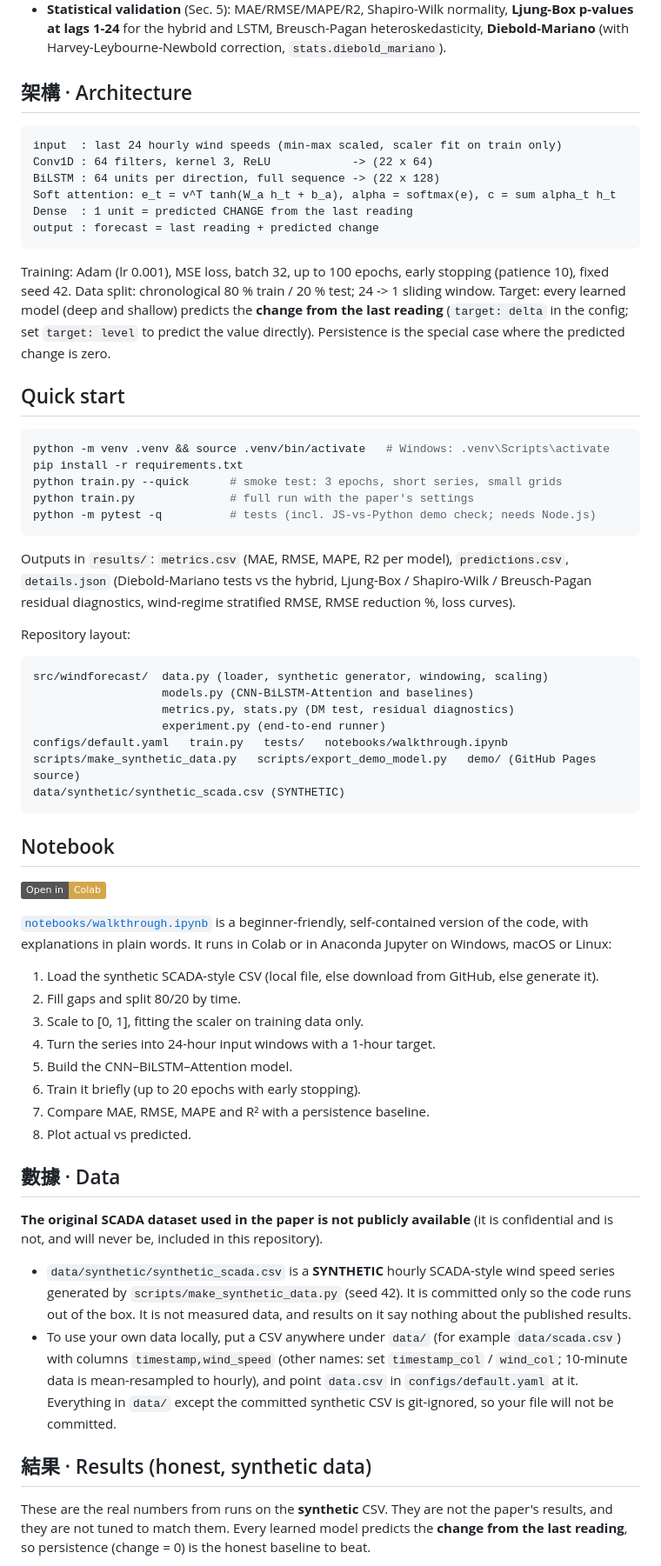
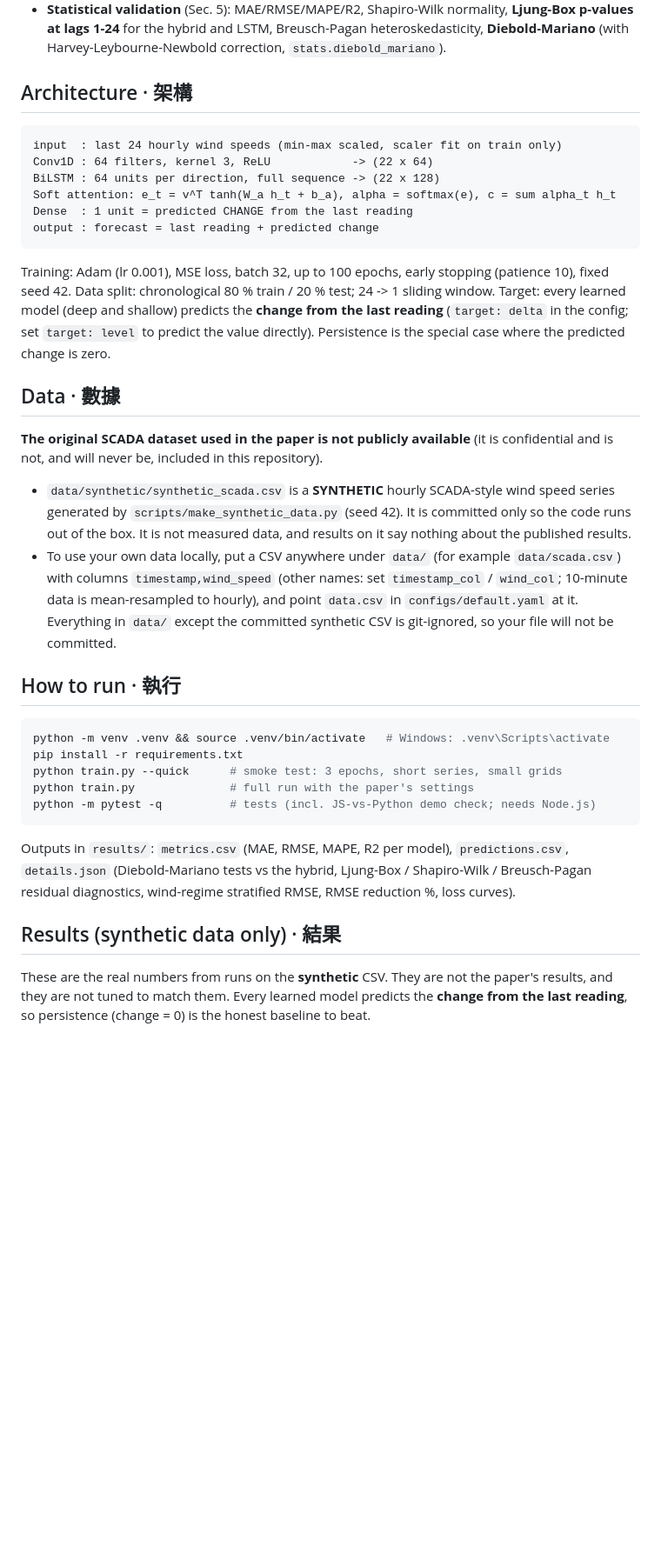
Before and after one commit to Rishabh-bgp/wind-forecasting-mathematical-formulations-validation, a Markdown page: README.md, the part around one of its changes. Shown at 87% size. Drawn GitHub-style; badges without logos; blank space fills up the shorter version.

````diff
--- a/README.md
+++ b/README.md
@@ -20,7 +22,7 @@ Code that maps one-to-one onto the paper's equations:
 - **Learning-rate sensitivity** of the hybrid (1e-4, 5e-4, 1e-3, 5e-3, 1e-2) and **optimizer comparison** (Adam vs RMSprop vs SGD+Momentum), Sec. 4.4-4.5.
 - **Statistical validation** (Sec. 5): MAE/RMSE/MAPE/R2, Shapiro-Wilk normality, **Ljung-Box p-values at lags 1-24** for the hybrid and LSTM, Breusch-Pagan heteroskedasticity, **Diebold-Mariano** (with Harvey-Leybourne-Newbold correction, `stats.diebold_mariano`).
 
-## 架構 · Architecture
+## Architecture · 架構
 
 ```
 input  : last 24 hourly wind speeds (min-max scaled, scaler fit on train only)
@@ -34,7 +36,19 @@ Training: Adam (lr 0.001), MSE loss, batch 32, up to 100 epochs, early stopping
 Data split: chronological 80 % train / 20 % test; 24 -> 1 sliding window.
 Target: every learned model (deep and shallow) predicts the **change from the last reading** (`target: delta` in the config; set `target: level` to predict the value directly). Persistence is the special case where the predicted change is zero.
 
-## Quick start
+## Data · 數據
+
+**The original SCADA dataset used in the paper is not publicly available** (it is confidential and
+is not, and will never be, included in this repository).
+
+- `data/synthetic/synthetic_scada.csv` is a **SYNTHETIC** hourly SCADA-style wind speed series generated by
+  `scripts/make_synthetic_data.py` (seed 42). It is committed only so the code runs out of the box.
+  It is not measured data, and results on it say nothing about the published results.
+- To use your own data locally, put a CSV anywhere under `data/` (for example `data/scada.csv`)
+  with columns `timestamp,wind_speed` (other names: set `timestamp_col` / `wind_col`; 10-minute data is mean-resampled to hourly), and point `data.csv` in `configs/default.yaml` at it. Everything in `data/` except the
+  committed synthetic CSV is git-ignored, so your file will not be committed.
+
+## How to run · 執行
 
 ```bash
 python -m venv .venv && source .venv/bin/activate   # Windows: .venv\Scripts\activate
@@ -48,46 +62,7 @@ Outputs in `results/`: `metrics.csv` (MAE, RMSE, MAPE, R2 per model), `predictio
 `details.json` (Diebold-Mariano tests vs the hybrid, Ljung-Box / Shapiro-Wilk / Breusch-Pagan
 residual diagnostics, wind-regime stratified RMSE, RMSE reduction %, loss curves).
 
-Repository layout:
-
-```
-src/windforecast/  data.py (loader, synthetic generator, windowing, scaling)
-                   models.py (CNN-BiLSTM-Attention and baselines)
-                   metrics.py, stats.py (DM test, residual diagnostics)
-                   experiment.py (end-to-end runner)
-configs/default.yaml   train.py   tests/   notebooks/walkthrough.ipynb
-scripts/make_synthetic_data.py   scripts/export_demo_model.py   demo/ (GitHub Pages source)
-data/synthetic/synthetic_scada.csv (SYNTHETIC)
-```
-
-## Notebook
-
-[![Open in Colab](https://img.shields.io/badge/Open%20in-Colab-D4A64A)](https://colab.research.google.com/github/Rishabh-bgp/wind-forecasting-mathematical-formulations-validation/blob/main/notebooks/walkthrough.ipynb)
-
-[`notebooks/walkthrough.ipynb`](notebooks/walkthrough.ipynb) is a beginner-friendly, self-contained version of the code, with explanations in plain words. It runs in Colab or in Anaconda Jupyter on Windows, macOS or Linux:
-
-1. Load the synthetic SCADA-style CSV (local file, else download from GitHub, else generate it).
-2. Fill gaps and split 80/20 by time.
-3. Scale to [0, 1], fitting the scaler on training data only.
-4. Turn the series into 24-hour input windows with a 1-hour target.
-5. Build the CNN–BiLSTM–Attention model.
-6. Train it briefly (up to 20 epochs with early stopping).
-7. Compare MAE, RMSE, MAPE and R² with a persistence baseline.
-8. Plot actual vs predicted.
-
-## 數據 · Data
-
-**The original SCADA dataset used in the paper is not publicly available** (it is confidential and
-is not, and will never be, included in this repository).
-
-- `data/synthetic/synthetic_scada.csv` is a **SYNTHETIC** hourly SCADA-style wind speed series generated by
-  `scripts/make_synthetic_data.py` (seed 42). It is committed only so the code runs out of the box.
-  It is not measured data, and results on it say nothing about the published results.
-- To use your own data locally, put a CSV anywhere under `data/` (for example `data/scada.csv`)
-  with columns `timestamp,wind_speed` (other names: set `timestamp_col` / `wind_col`; 10-minute data is mean-resampled to hourly), and point `data.csv` in `configs/default.yaml` at it. Everything in `data/` except the
-  committed synthetic CSV is git-ignored, so your file will not be committed.
-
-## 結果 · Results (honest, synthetic data)
+## Results (synthetic data only) · 結果
 
 These are the real numbers from runs on the **synthetic** CSV. They are not the paper's results, and they are not tuned to match them. Every learned model predicts the **change from the last reading**, so persistence (change = 0) is the honest baseline to beat.
 
````
Also changed, not shown: other parts of README.md (+88 -40 lines).
